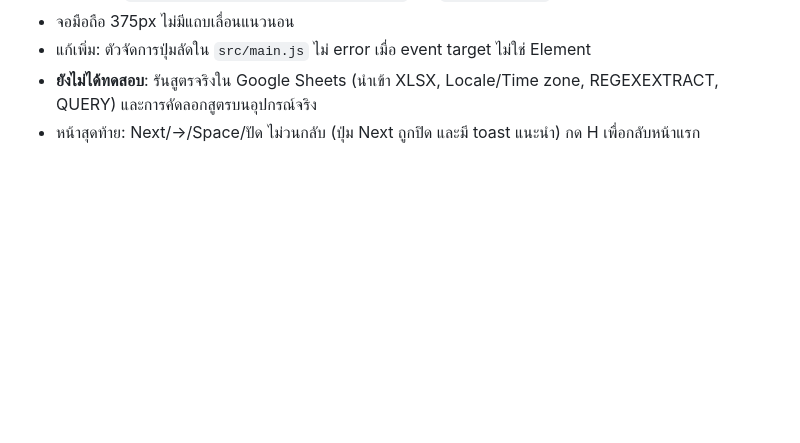
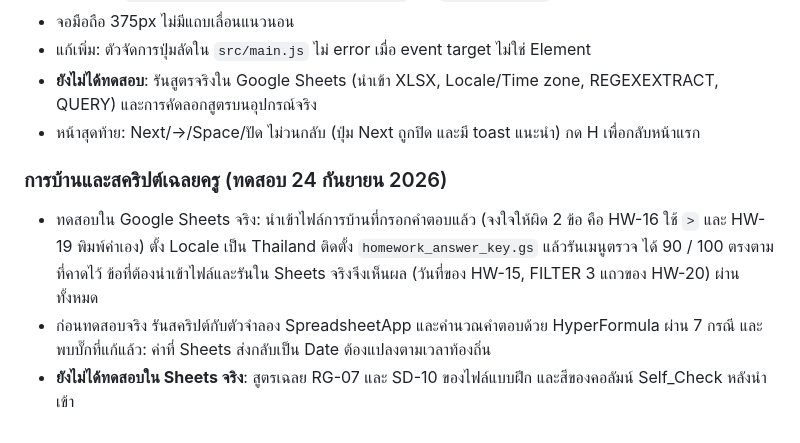
Before and after one commit to namkangwaan/google-sheet-slide-html, a Markdown page: docs/teaching-improvement-plan.md, the part around the change. Drawn GitHub-style; blank space fills up the shorter version.

Commit message:
docs: record real Google Sheets test of the homework grader
Co-Authored-By: Claude Opus 5.5 <noreply@anthropic.com>

```diff
--- a/docs/teaching-improvement-plan.md
+++ b/docs/teaching-improvement-plan.md
@@ -39,3 +39,9 @@
 - แก้เพิ่ม: ตัวจัดการปุ่มลัดใน `src/main.js` ไม่ error เมื่อ event target ไม่ใช่ Element
 - **ยังไม่ได้ทดสอบ**: รันสูตรจริงใน Google Sheets (นำเข้า XLSX, Locale/Time zone, REGEXEXTRACT, QUERY) และการคัดลอกสูตรบนอุปกรณ์จริง
 - หน้าสุดท้าย: Next/→/Space/ปัด ไม่วนกลับ (ปุ่ม Next ถูกปิด และมี toast แนะนำ) กด H เพื่อกลับหน้าแรก
+
+### การบ้านและสคริปต์เฉลยครู (ทดสอบ 24 กันยายน 2026)
+
+- ทดสอบใน Google Sheets จริง: นำเข้าไฟล์การบ้านที่กรอกคำตอบแล้ว (จงใจให้ผิด 2 ข้อ คือ HW-16 ใช้ `>` และ HW-19 พิมพ์ค่าเอง) ตั้ง Locale เป็น Thailand ติดตั้ง `homework_answer_key.gs` แล้วรันเมนูตรวจ ได้ 90 / 100 ตรงตามที่คาดไว้ ข้อที่ต้องนำเข้าไฟล์และรันใน Sheets จริงจึงเห็นผล (วันที่ของ HW-15, FILTER 3 แถวของ HW-20) ผ่านทั้งหมด
+- ก่อนทดสอบจริง รันสคริปต์กับตัวจำลอง SpreadsheetApp และคำนวณคำตอบด้วย HyperFormula ผ่าน 7 กรณี และพบบั๊กที่แก้แล้ว: ค่าที่ Sheets ส่งกลับเป็น Date ต้องแปลงตามเวลาท้องถิ่น
+- **ยังไม่ได้ทดสอบใน Sheets จริง**: สูตรเฉลย RG-07 และ SD-10 ของไฟล์แบบฝึก และสีของคอลัมน์ Self_Check หลังนำเข้า
```
